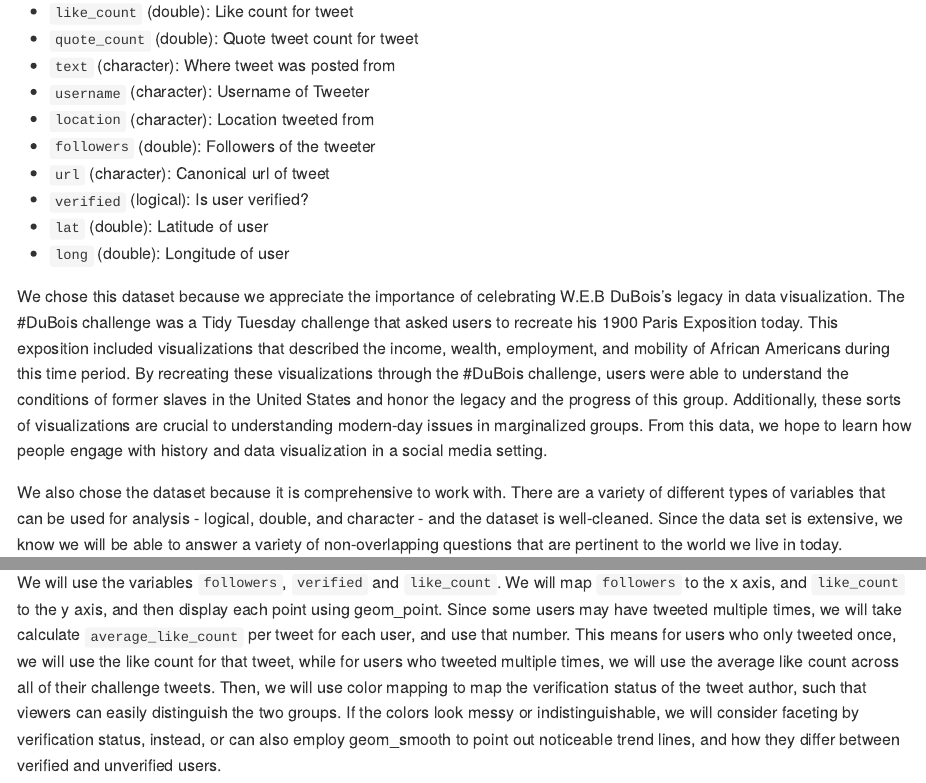
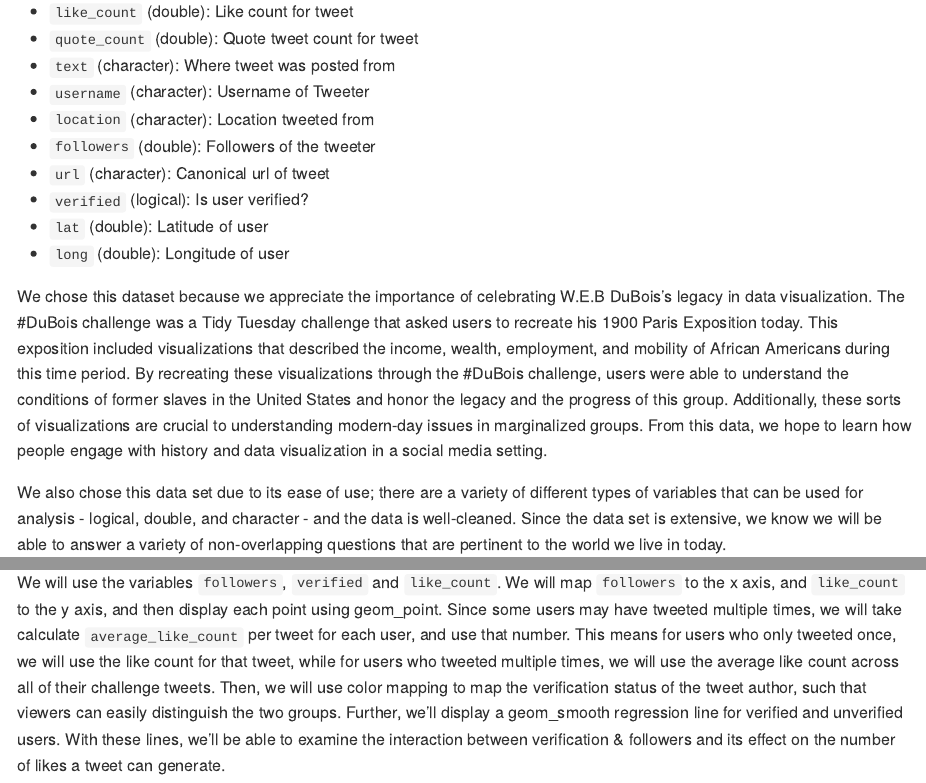
Before and after one commit to vizdata-f21/project-1-ctrl_alt_elite, an R Markdown document (proposal/proposal.Rmd): the page in a window 1100 px wide, from 1090 px down, and a second part further down, joined at a grey line. The pictures show the output file proposal/proposal.md that the author committed with the source, drawn offline in the style of GitHub.

Commit message:
Small language changes

```diff
--- a/proposal/proposal.Rmd
+++ b/proposal/proposal.Rmd
@@ -58,9 +58,9 @@
 hope to learn how people engage with history and data visualization in a social
 media setting.
 
-We also chose the dataset because it is comprehensive to work with. There are a
+We also chose this data set due to its ease of use; there are a
 variety of different types of variables that can be used for analysis - logical,
-double, and character - and the dataset is well-cleaned. Since the data set is
+double, and character - and the data is well-cleaned. Since the data set is
 extensive, we know we will be able to answer a variety of non-overlapping
 questions that are pertinent to the world we live in today.
 
@@ -123,7 +123,7 @@
 for that tweet, while for users who tweeted multiple times, we will use the
 average like count across all of their challenge tweets. Then, we will use
 color mapping to map the verification status of the tweet author, such that
-viewers can easily distinguish the two groups. If the colors look messy or
-indistinguishable, we will consider faceting by verification status, instead,
-or can also employ geom_smooth to point out noticeable trend lines, and how they
-differ between verified and unverified users.
+viewers can easily distinguish the two groups. Further, we'll display a
+geom_smooth regression line for verified and unverified users. With these lines,
+we'll be able to examine the interaction between verification & followers and
+its effect on the number of likes a tweet can generate.
```
Also changed, not shown: proposal/proposal.md.
